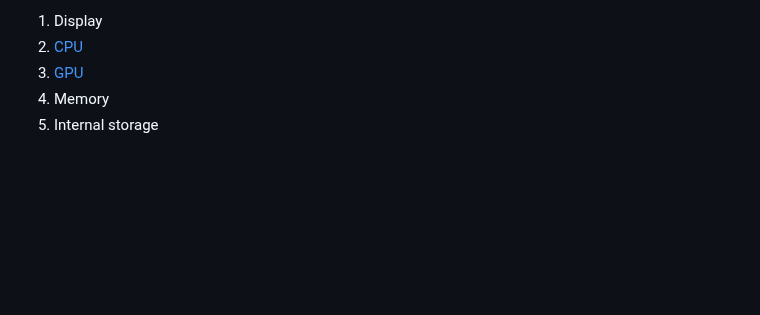
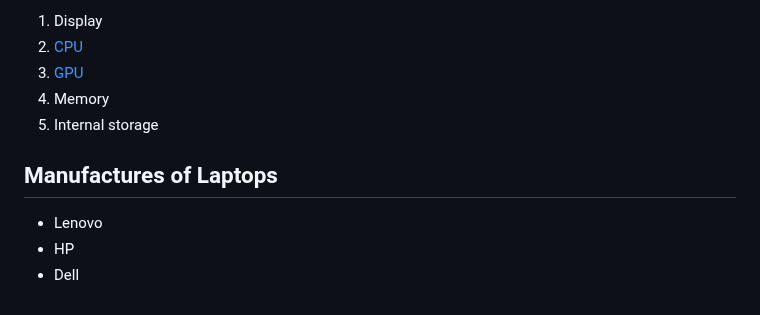
Before and after one commit to luc-ita/MD, a Markdown page: laptop.md, the part around the change. Drawn GitHub-style; blank space fills up the shorter version.

```diff
--- a/laptop.md
+++ b/laptop.md
@@ -27,3 +27,8 @@ In general, laptop components are not intended to be replaceable or upgradable b
 3. [GPU](https://pl.wikipedia.org/wiki/Procesor_graficzny)
 4. Memory
 5. Internal storage
+
+## Manufactures of Laptops
+- Lenovo
+- HP
+- Dell
```
